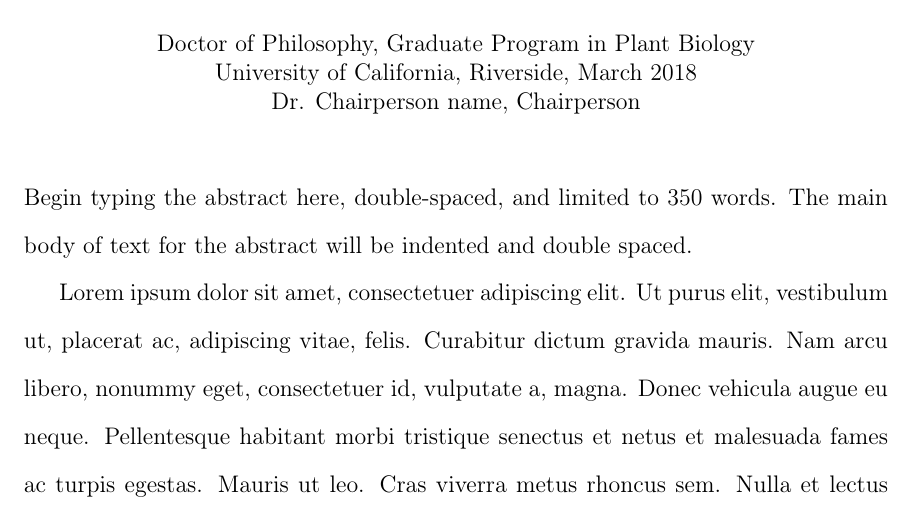
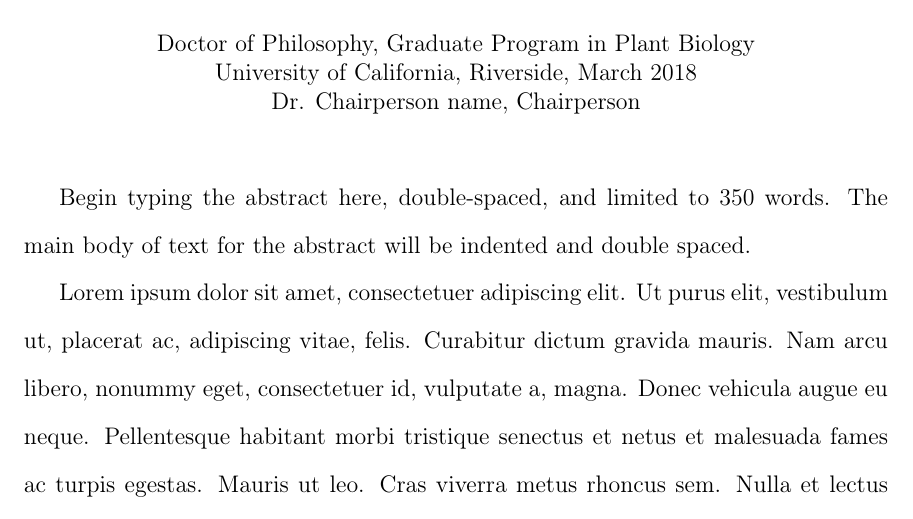
Before and after one commit to andrewsmusings/UCR_Thesis_Diss_Template_2018_v1.0, a LaTeX thesis (main.tex, which reads docs/abstract.tex): part of page 4 of 22, cut so that both start at the same text. Compiled offline with pdfLaTeX.

Commit message:
Updates from ShareLaTeX

```diff
--- a/docs/abstract.tex
+++ b/docs/abstract.tex
@@ -25,10 +25,10 @@
 
 \doublespacing
 \justifying
-% If needed for the starting paragraph use the noindent command below. Sometimes the abstract indents the first paragraph by default.
+% If your first line does not indent you can place this code in front of the first word like this...
+%   \-\indent First word of my abstract
 
-
-\noindent Begin typing the abstract here, double-spaced, and limited to 350 words.
+Begin typing the abstract here, double-spaced, and limited to 350 words.
 The main body of text for the abstract will be indented and double spaced.
 
 \lipsum[1]
```
